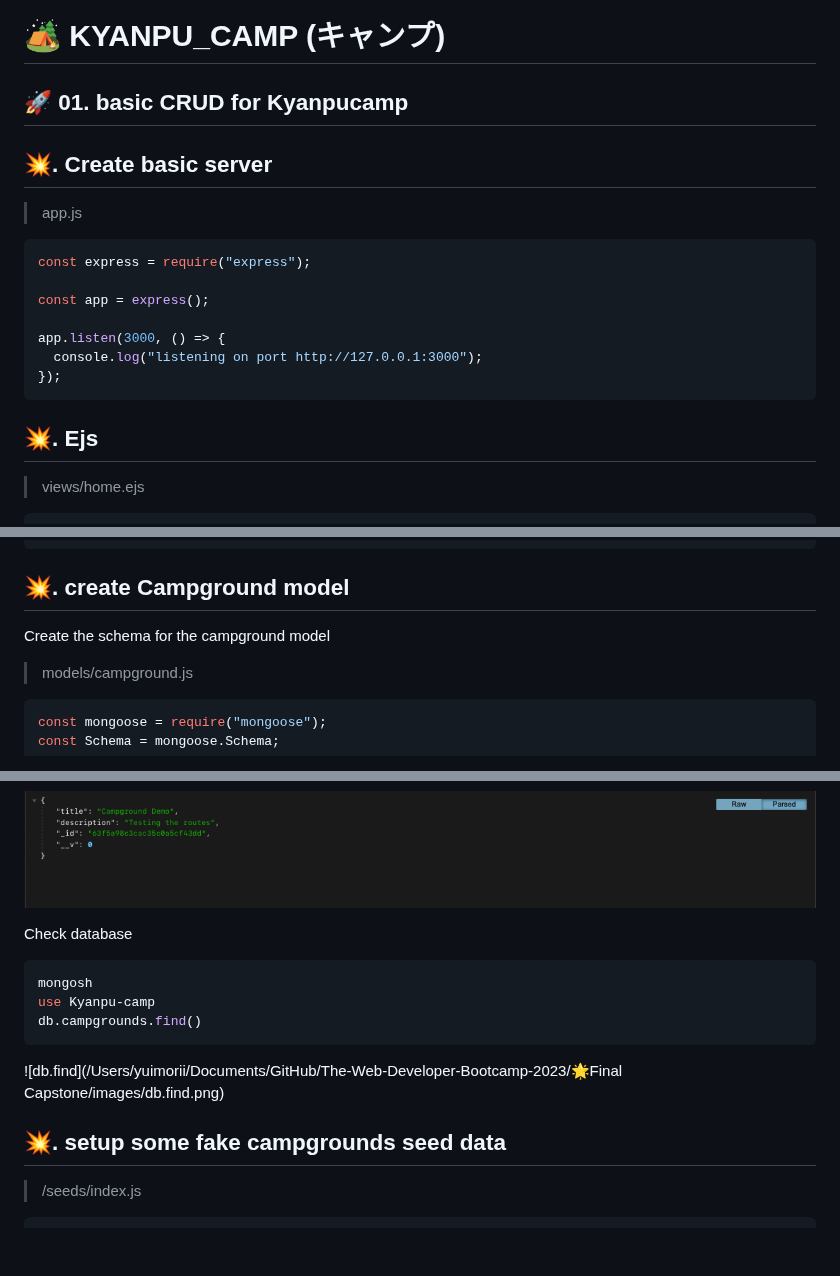
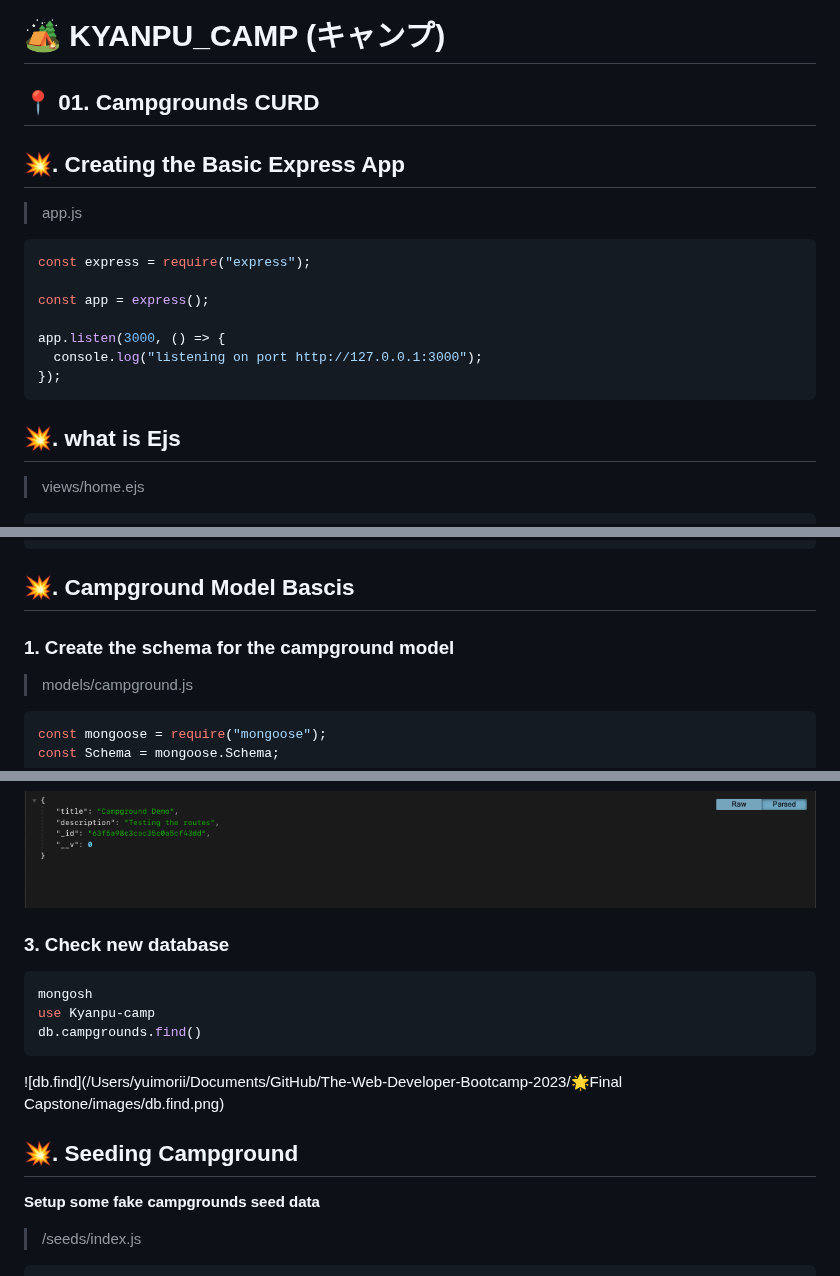
Before and after one commit to itsyuimorii/The-Web-Developer-Bootcamp-2023, a Markdown page: 🌟Final Capstone/README.md, 3 parts joined by grey strips. Rendered like a GitHub page; blank space fills up the shorter version.

````diff
--- a/🌟Final Capstone/README.md
+++ b/🌟Final Capstone/README.md
@@ -1,8 +1,8 @@
 # 🏕 KYANPU_CAMP (キャンプ)
 
-## 🚀 01. basic CRUD for Kyanpucamp
+## 📍 01. Campgrounds CURD
 
-## 💥. Create basic server
+## 💥. Creating the Basic Express App
 
 > app.js
 
@@ -16,7 +16,7 @@ app.listen(3000, () => {
 });
 ```
 
-## 💥. Ejs
+## 💥. what is Ejs
 
 > views/home.ejs
 
@@ -51,9 +51,9 @@ app.get("/", (req, res) => {
 });
 ```
 
-## 💥. create Campground model
+## 💥. Campground Model Bascis
 
-Create the schema for the campground model
+### 1. Create the schema for the campground model
 
 > models/campground.js
 
@@ -111,7 +111,7 @@ app.get("/makecampground", async (req, res) => {
 
 ![json](https://github.com/itsyuimorii/The-Web-Developer-Bootcamp-2023/blob/main/%F0%9F%8C%9FFinal%20Capstone/images/json.png)
 
-Check database
+### 3. Check new database
 
 ```bash
 mongosh
@@ -121,7 +121,9 @@ db.campgrounds.find()
 
 ![db.find](/Users/yuimorii/Documents/GitHub/The-Web-Developer-Bootcamp-2023/🌟Final Capstone/images/db.find.png)
 
-## 💥. setup some fake campgrounds seed data
+## 💥. Seeding Campground
+
+**Setup some fake campgrounds seed data**
 
 > /seeds/index.js
 
````
Also changed, not shown: other parts of 🌟Final Capstone/README.md (+9 -7 lines).
